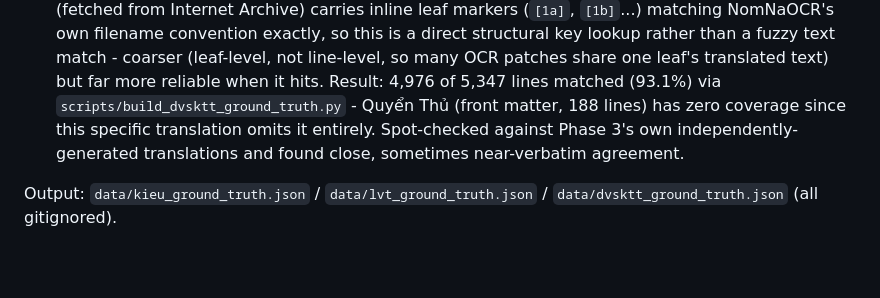
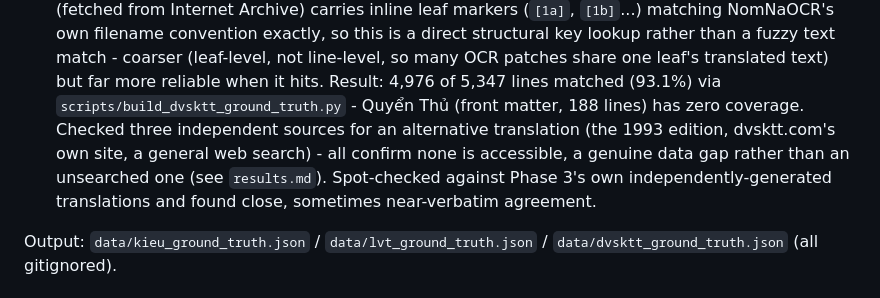
Before and after one commit to lyvuongvvh/ChuNomCameraOCR, a Markdown page: experiments/phase3_translation/README.md, the part around the change. Rendered like a GitHub page; blank space fills up the shorter version.

```diff
--- a/experiments/phase3_translation/README.md
+++ b/experiments/phase3_translation/README.md
@@ -173,7 +173,9 @@ against - no more "there's nothing to score against" (see `results.md` for full
   structural key lookup rather than a fuzzy text match - coarser (leaf-level, not line-level, so
   many OCR patches share one leaf's translated text) but far more reliable when it hits. Result:
   4,976 of 5,347 lines matched (93.1%) via `scripts/build_dvsktt_ground_truth.py` - Quyển Thủ
-  (front matter, 188 lines) has zero coverage since this specific translation omits it entirely.
+  (front matter, 188 lines) has zero coverage. Checked three independent sources for an
+  alternative translation (the 1993 edition, dvsktt.com's own site, a general web search) - all
+  confirm none is accessible, a genuine data gap rather than an unsearched one (see `results.md`).
   Spot-checked against Phase 3's own independently-generated translations and found close,
   sometimes near-verbatim agreement.
 
```
Also changed, not shown: experiments/phase3_translation/results.md (+26 -1 lines).
